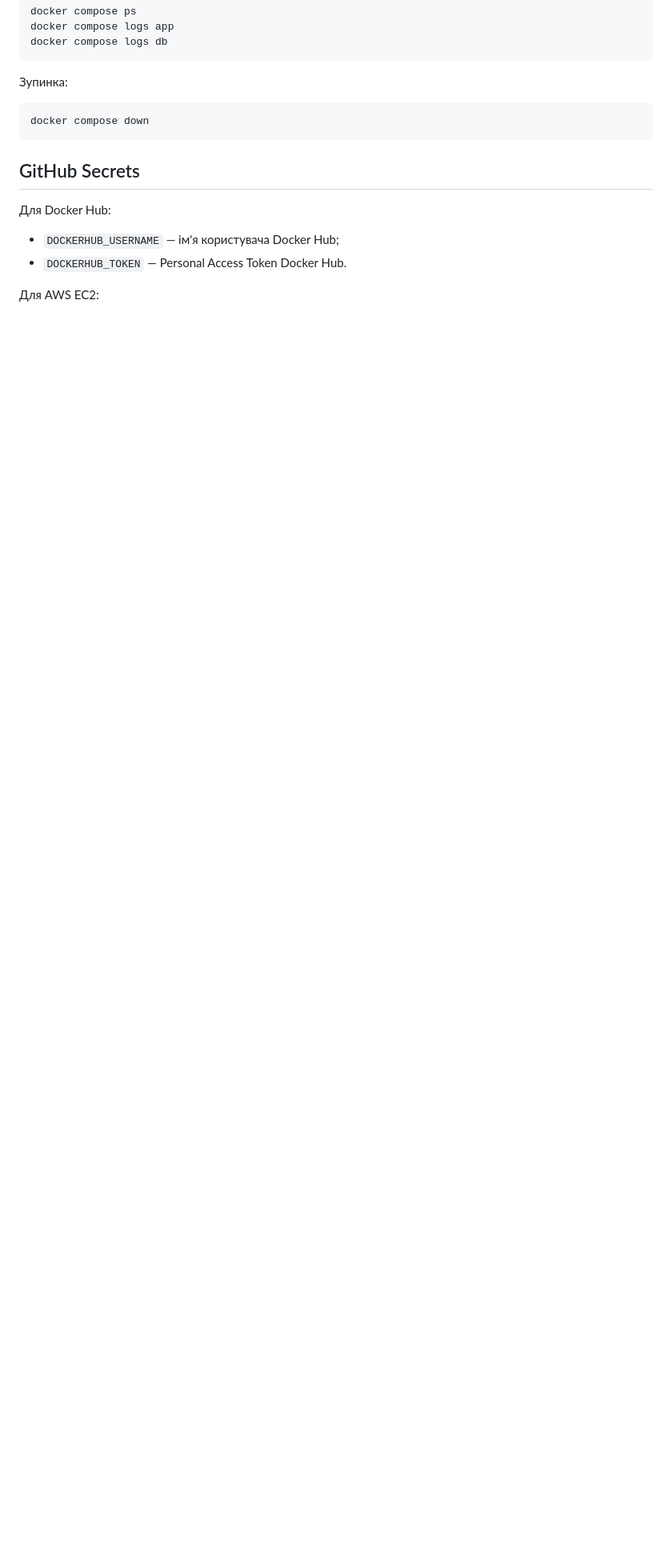
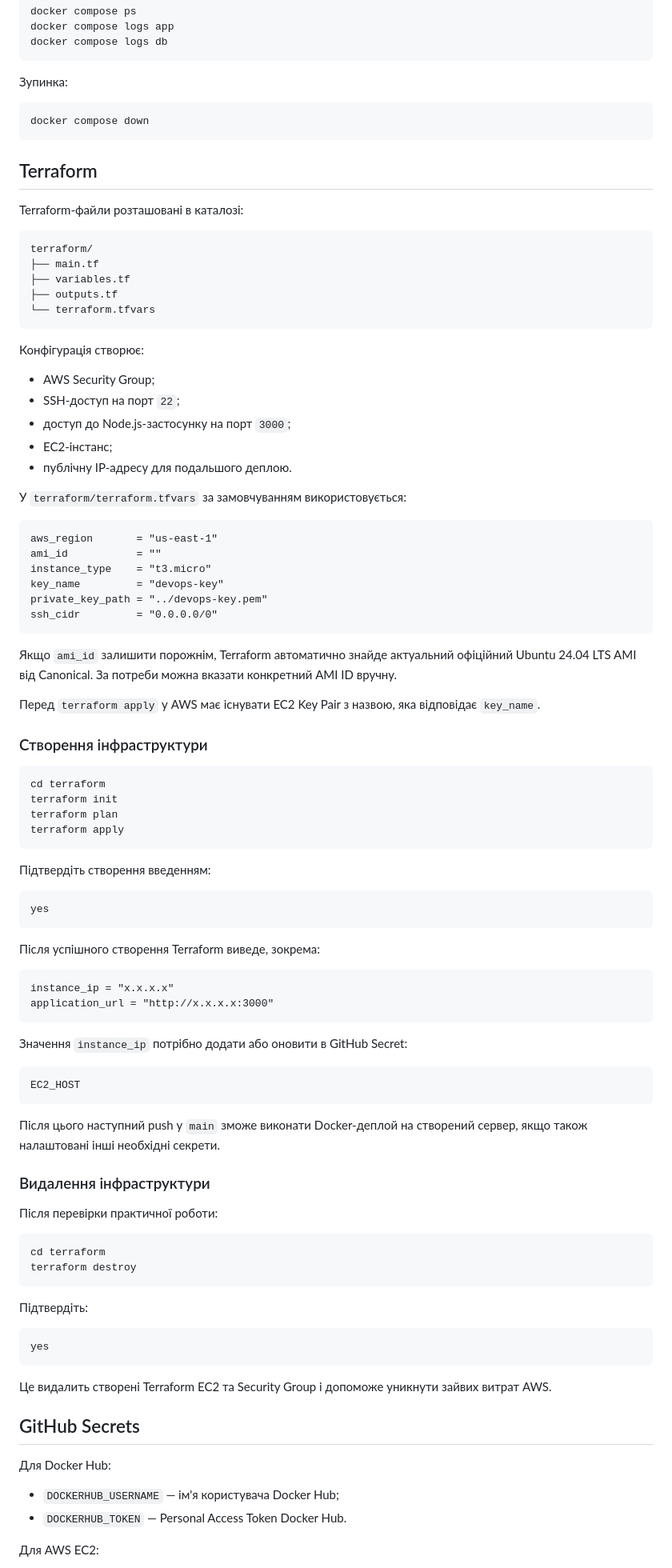
Before and after one commit to DovzhukTimofii/dovhuk-node-ci, a Markdown page: README.md, the part around one of its changes. Shown at 80% size. GitHub-like rendering; blank space fills up the shorter version.

Commit message:
Document Terraform infrastructure workflow

````diff
--- a/README.md
+++ b/README.md
@@ -73,6 +75,88 @@ docker compose logs db
 docker compose down
 ```
 
+## Terraform
+
+Terraform-файли розташовані в каталозі:
+
+```text
+terraform/
+├── main.tf
+├── variables.tf
+├── outputs.tf
+└── terraform.tfvars
+```
+
+Конфігурація створює:
+
+- AWS Security Group;
+- SSH-доступ на порт `22`;
+- доступ до Node.js-застосунку на порт `3000`;
+- EC2-інстанс;
+- публічну IP-адресу для подальшого деплою.
+
+У `terraform/terraform.tfvars` за замовчуванням використовується:
+
+```hcl
+aws_region       = "us-east-1"
+ami_id           = ""
+instance_type    = "t3.micro"
+key_name         = "devops-key"
+private_key_path = "../devops-key.pem"
+ssh_cidr         = "0.0.0.0/0"
+```
+
+Якщо `ami_id` залишити порожнім, Terraform автоматично знайде актуальний офіційний Ubuntu 24.04 LTS AMI від Canonical. За потреби можна вказати конкретний AMI ID вручну.
+
+Перед `terraform apply` у AWS має існувати EC2 Key Pair з назвою, яка відповідає `key_name`.
+
+### Створення інфраструктури
+
+```bash
+cd terraform
+terraform init
+terraform plan
+terraform apply
+```
+
+Підтвердіть створення введенням:
+
+```text
+yes
+```
+
+Після успішного створення Terraform виведе, зокрема:
+
+```text
+instance_ip = "x.x.x.x"
+application_url = "http://x.x.x.x:3000"
+```
+
+Значення `instance_ip` потрібно додати або оновити в GitHub Secret:
+
+```text
+EC2_HOST
+```
+
+Після цього наступний push у `main` зможе виконати Docker-деплой на створений сервер, якщо також налаштовані інші необхідні секрети.
+
+### Видалення інфраструктури
+
+Після перевірки практичної роботи:
+
+```bash
+cd terraform
+terraform destroy
+```
+
+Підтвердіть:
+
+```text
+yes
+```
+
+Це видалить створені Terraform EC2 та Security Group і допоможе уникнути зайвих витрат AWS.
+
 ## GitHub Secrets
 
 Для Docker Hub:
````
Also changed, not shown: other parts of README.md (+35 -15 lines).
